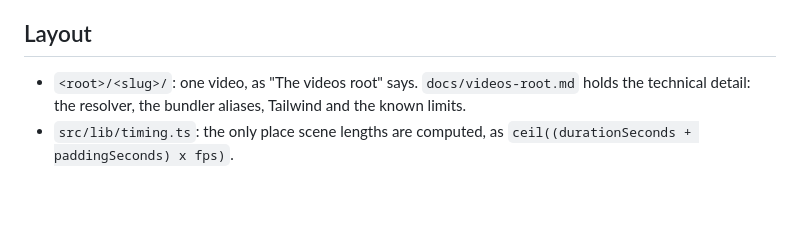
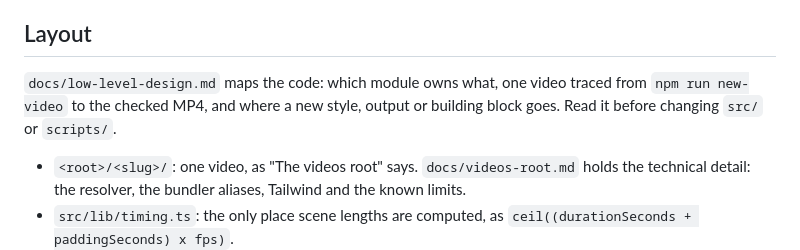
Before and after one commit to yahyabedirhan/explainer-studio, a Markdown page: AGENTS.md, the part around the change. Drawn GitHub-style; blank space fills up the shorter version.

```diff
--- a/AGENTS.md
+++ b/AGENTS.md
@@ -58,6 +58,8 @@ When the chosen style has a skill, read it first and follow it in place of steps
 10. Final checks: a contact sheet of the render (`npm run sheet -- <slug>`) that you look at, and `ffprobe` for the length and the audio track. Build a making-of page with `npm run process -- <slug>` only when the user asks for one.
 
 ## Layout
+
+`docs/low-level-design.md` maps the code: which module owns what, one video traced from `npm run new-video` to the checked MP4, and where a new style, output or building block goes. Read it before changing `src/` or `scripts/`.
 
 - `<root>/<slug>/`: one video, as "The videos root" says. `docs/videos-root.md` holds the technical detail: the resolver, the bundler aliases, Tailwind and the known limits.
 - `src/lib/timing.ts`: the only place scene lengths are computed, as `ceil((durationSeconds + paddingSeconds) x fps)`.
```
Also changed, not shown: README.md (+2 -1 lines), docs/low-level-design.md (added, +337 -0 lines).
